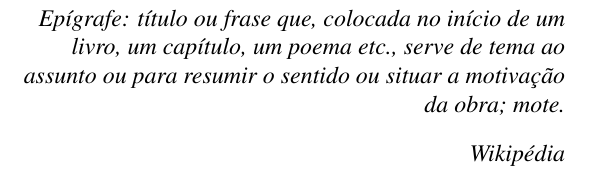
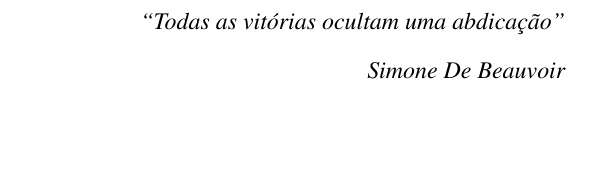
Before and after one commit to ErickCampos/18_ErickCampos_TCC, a LaTeX thesis (main_tcc.tex): part of page 6 of 29, cut at the place of the change, the shorter picture padded with empty space. Compiled offline with pdfLaTeX; a LaTeX package or settings file that is missing is left out.

Commit message:
Ainda organizando as folhas de capa

```diff
--- a/main_tcc.tex
+++ b/main_tcc.tex
@@ -56,16 +56,16 @@
 %%%%%%%%%%%%%%%%%%%%
 
 \begin{ufpaEpigrafe}
-    Epígrafe: título ou frase que, colocada no início de um livro, um capítulo, um
-    poema etc., serve de tema ao assunto ou para resumir o sentido ou situar a
-    motivação da obra; mote.
-    \begin{flushright}Wikipédia\end{flushright}
+    ``Todas as vitórias ocultam uma abdicação''
+    \begin{flushright}Simone De Beauvoir\end{flushright}
 \end{ufpaEpigrafe}
 
 %%%%%%%%%%%%%%%%%%%%
 %      Resumo      %
 %%%%%%%%%%%%%%%%%%%%
 
+
+%sumário
 \tableofcontents
 \clearpage
 
```
